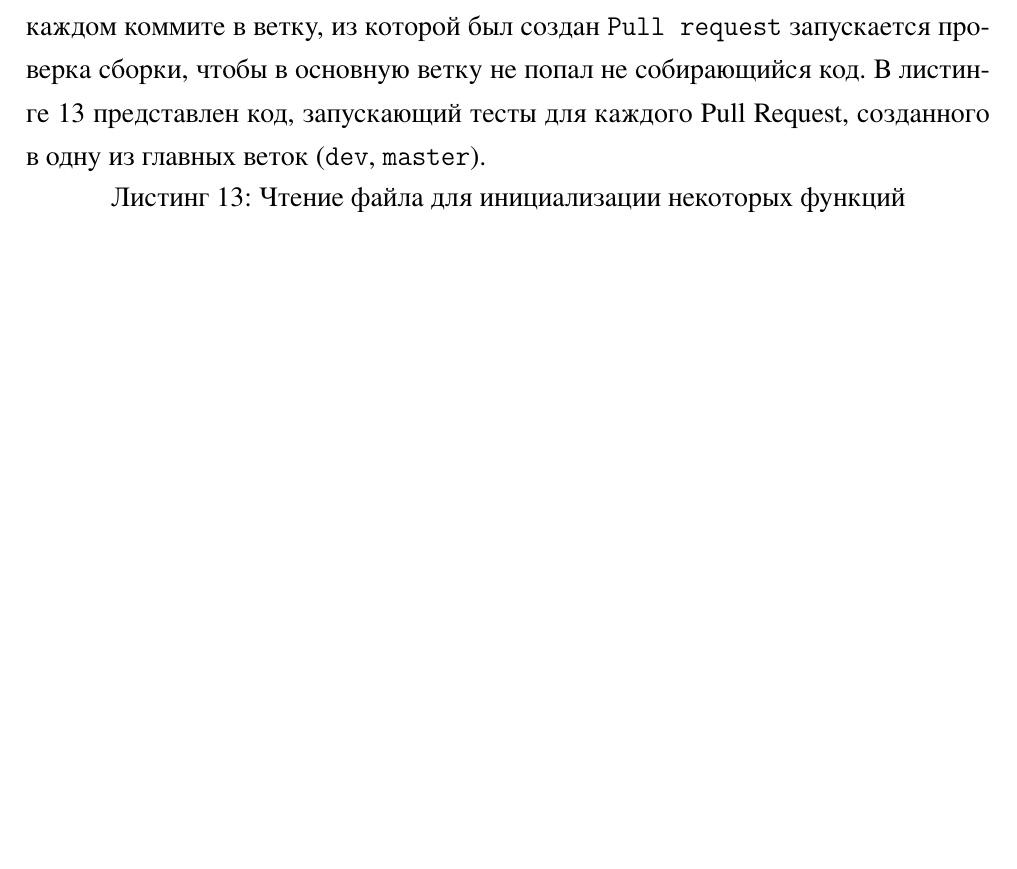
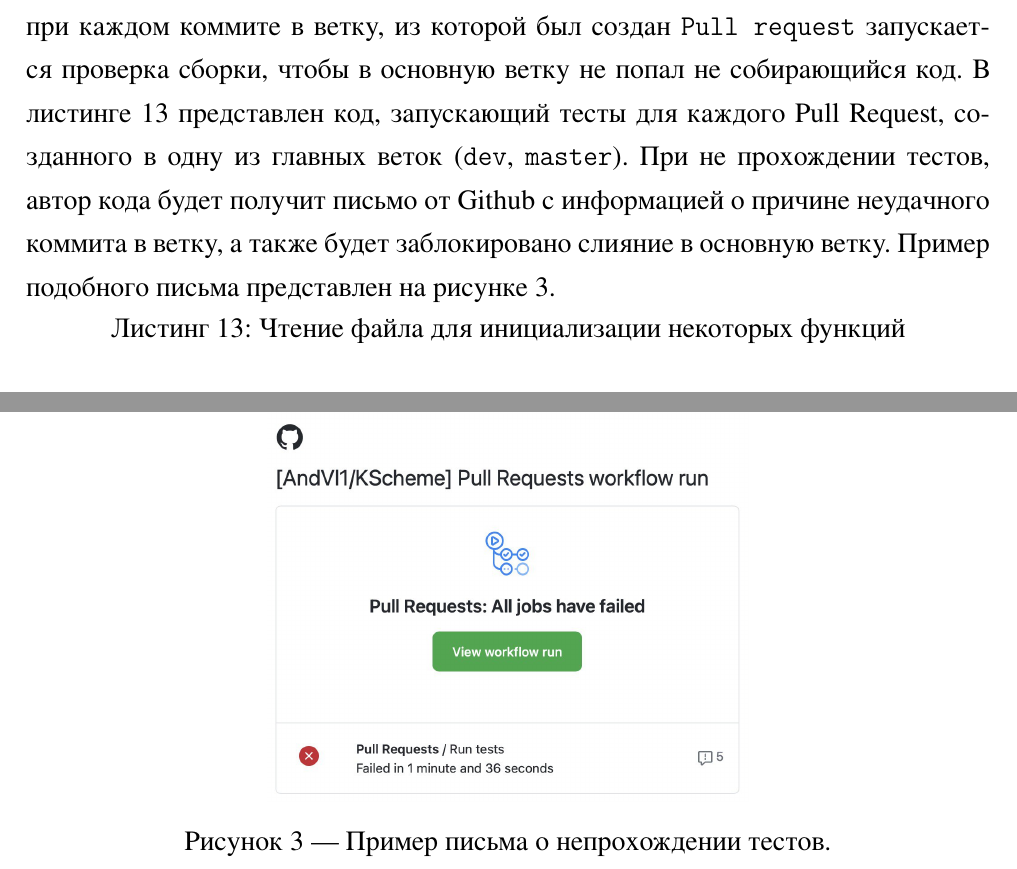
Before and after one commit to AndVl1/KScheme, a LaTeX document (report/blank_course_report.tex): part of page 20 of 23 before the commit and two parts of pages 20 and 21 of 24 after it, the two joined at a grey line, cut so that both start at the same text, the shorter picture padded with empty space. The pictures show the PDF file report/blank_course_report.pdf that the author committed with the source.

Commit message:
add fail example

```diff
--- a/report/blank_course_report.tex
+++ b/report/blank_course_report.tex
@@ -1077,6 +1077,8 @@ class SchemeInterpretTest {
 Для поддержания стабильности работы исходного кода при добавлении нового кода было решено использовать Github Actions.
 Для общей стабильности при каждом коммите в ветку, из которой был создан \texttt{Pull request} запускается проверка сборки, чтобы в основную ветку не попал не собирающийся код.
 В листинге~\ref{lst:githubaction} представлен код, запускающий тесты для каждого Pull Request, созданного в одну из главных веток (\texttt{dev}, \texttt{master}).
+При не прохождении тестов, автор кода будет получит письмо от Github с информацией о причине неудачного коммита в ветку, а также будет заблокировано слияние в основную ветку.
+Пример подобного письма представлен на рисунке~\ref{fig::fail}.
 
 \begin{listing}[!htb]
 \caption{Чтение файла для инициализации некоторых функций}
@@ -1108,6 +1110,11 @@ jobs:
 \end{minted}
 \end{listing}
 
+\begin{figure}[!htb]\centering
+\includegraphics[width=0.5\textwidth]{fail.jpg}
+\caption{Пример письма о непрохождении тестов.}
+\label{fig::fail}
+\end{figure}
 
  \anonsection{ЗАКЛЮЧЕНИЕ} %\anonsection{Заключение}
 
```
Also changed, not shown: report/blank_course_report.pdf, report/fail.jpg (added).
